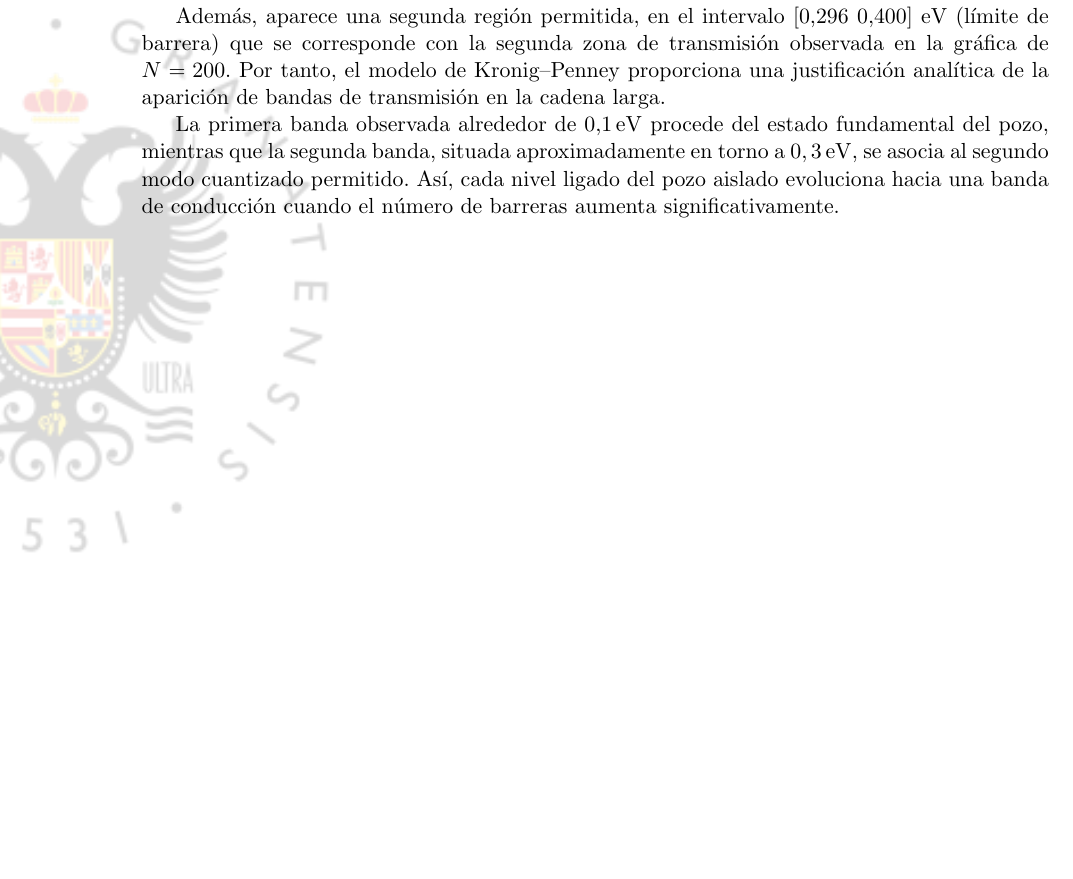
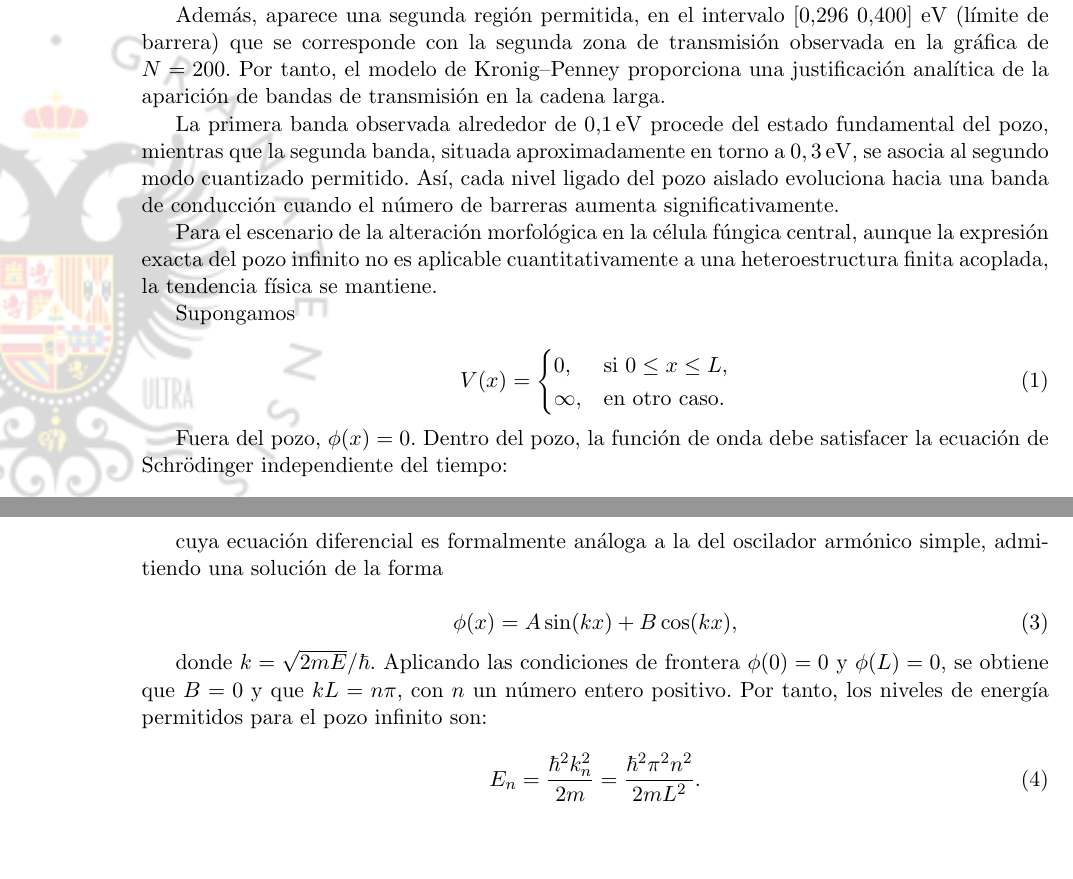
Before and after one commit to feverdreamer1/ef, a LaTeX document (Informe.tex): part of page 8 of 9 before the commit and two parts of pages 8 and 9 of 10 after it, the two joined at a grey line, cut so that both start at the same text, the shorter picture padded with empty space. Compiled offline with pdfLaTeX.

Commit message:
Energías alteración morfológica

```diff
--- a/Informe.tex
+++ b/Informe.tex
@@ -203,6 +203,35 @@ que se corresponde con la segunda zona de transmisión observada en la gráfica
 La primera banda observada alrededor de \(0.1\,\mathrm{eV}\) procede del estado fundamental del pozo, mientras que la segunda banda, situada aproximadamente en torno a \(0,3\,\mathrm{eV}\), se asocia al segundo modo cuantizado permitido.
 Así, cada nivel ligado del pozo aislado evoluciona hacia una banda de conducción cuando el número de barreras aumenta significativamente.
 
+Para el escenario de la alteración morfológica en la célula fúngica central, aunque la expresión exacta del pozo infinito no es aplicable cuantitativamente a una heteroestructura finita acoplada, la tendencia física se mantiene.
+
+Supongamos
+
+\begin{equation}
+V(x) = \begin{cases}
+0, & \text{si } 0 \leq x \leq L, \\
+\infty, & \text{en otro caso.}
+\end{cases}
+\end{equation}
+
+Fuera del pozo, $\phi(x) = 0$. Dentro del pozo, la función de onda debe satisfacer la ecuación de Schrödinger independiente del tiempo:
+
+\begin{equation}
+  -\frac{\hbar^2}{2m}\frac{d^2\phi}{dx^2} = E\phi,
+\end{equation}
+
+cuya ecuación diferencial es formalmente análoga a la del oscilador armónico simple, admitiendo una solución de la forma
+
+\begin{equation}
+  \phi(x) = A\sin(kx) + B\cos(kx),
+\end{equation}
+
+donde $k = \sqrt{2mE}/\hbar$. Aplicando las condiciones de frontera $\phi(0) = 0$ y $\phi(L) = 0$, se obtiene que $B = 0$ y que $kL = n\pi$, con $n$ un número entero positivo. Por tanto, los niveles de energía permitidos para el pozo infinito son:
+
+\begin{equation}
+  E_n = \frac{\hbar^2 k_n^2}{2m} = \frac{\hbar^2 \pi^2 n^2}{2mL^2}.
+\end{equation}
+
 \newpage
 
 hellooo
```
